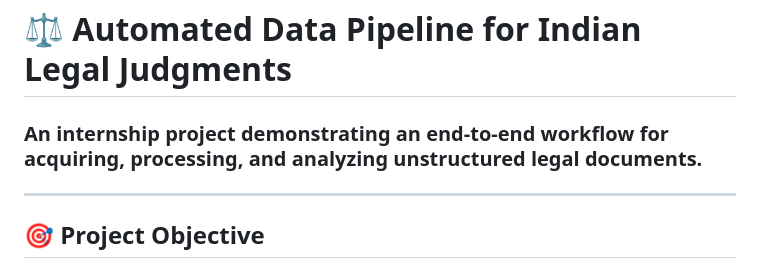
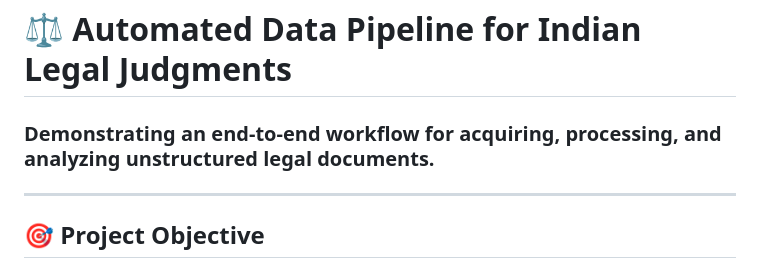
Before and after one commit to yashashvisri/data-pipeline, a Markdown page: My_Judgment_Project/Struct_data_web_scrapping/README.md, the part around the change. Drawn GitHub-style.

```diff
--- a/My_Judgment_Project/Struct_data_web_scrapping/README.md
+++ b/My_Judgment_Project/Struct_data_web_scrapping/README.md
@@ -1,7 +1,7 @@
 
 # ⚖️ Automated Data Pipeline for Indian Legal Judgments
 
-### An internship project demonstrating an end-to-end workflow for acquiring, processing, and analyzing unstructured legal documents.
+### Demonstrating an end-to-end workflow for acquiring, processing, and analyzing unstructured legal documents.
 
 ---
 
```
